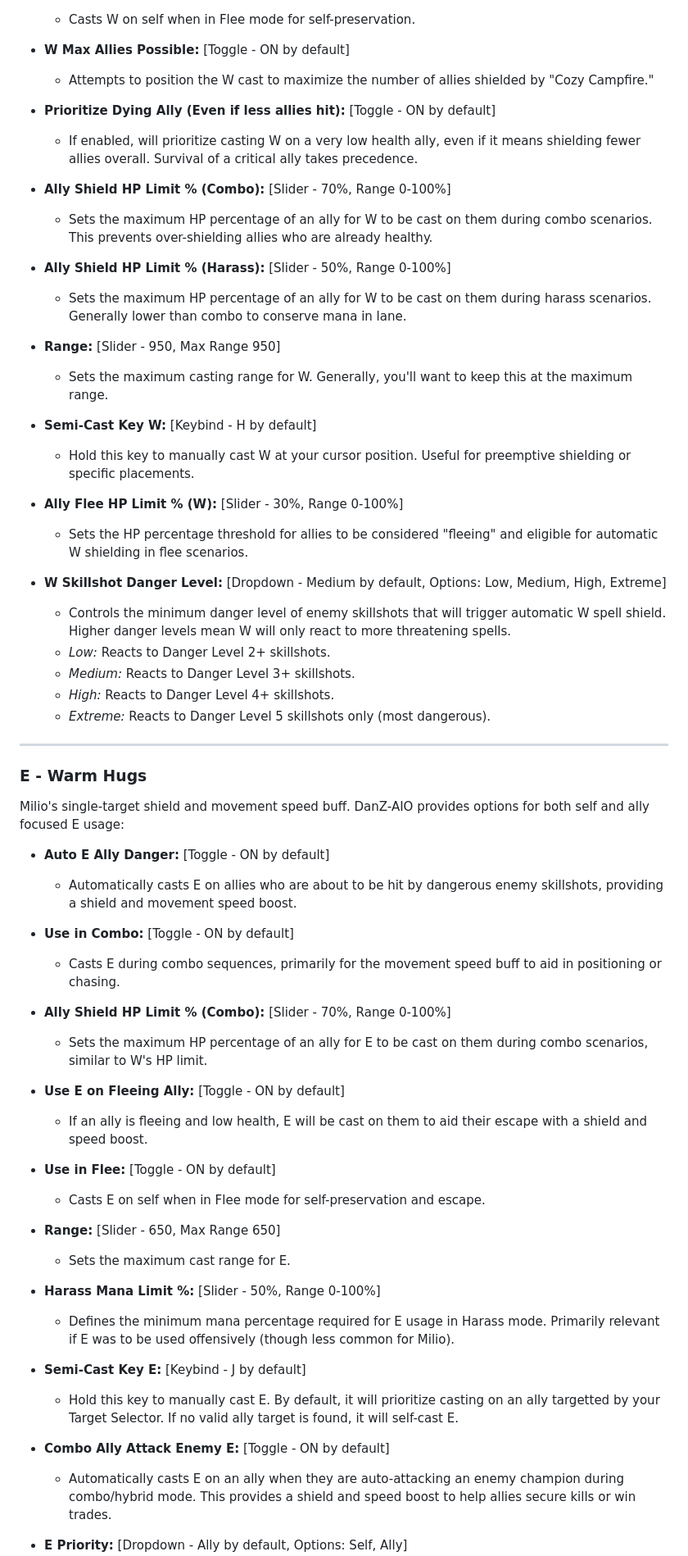
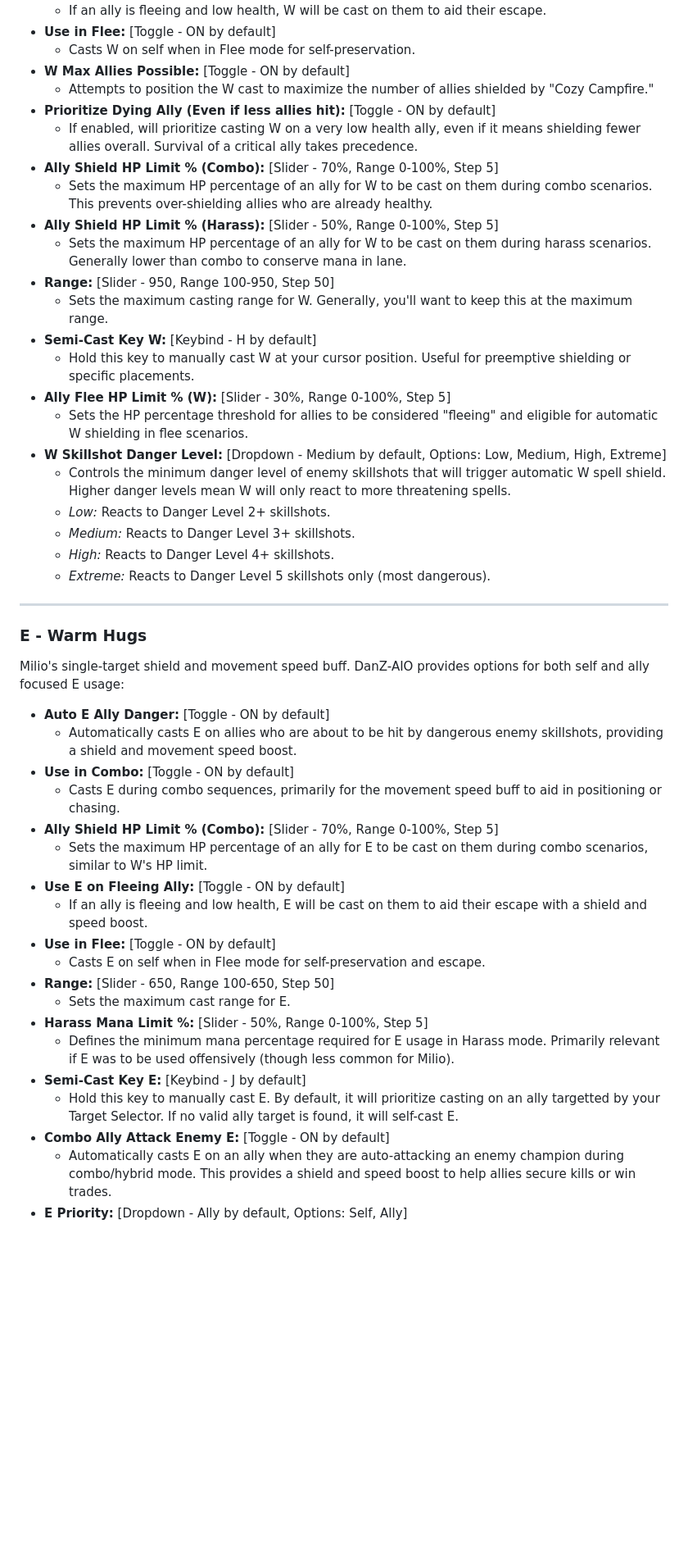
Before and after one commit to danzddev/DanZAIO, a Markdown page: milio.md, the part around one of its changes. Shown at 82% size. GitHub-like rendering; blank space fills up the shorter version.

```diff
--- a/milio.md
+++ b/milio.md
@@ -69,60 +46,41 @@ Milio's signature shielding and healing ability. DanZ-AIO prioritizes ally safet
 *   **Prioritize Dying Ally (Even if less allies hit):** [Toggle - ON by default]
-    *   If enabled, will prioritize casting W on a very low health ally, even if it means shielding fewer allies overall.  Survival of a critical ally takes precedence.
-
-*   **Ally Shield HP Limit % (Combo):** [Slider - 70%, Range 0-100%]
+    *   If enabled, will prioritize casting W on a very low health ally, even if it means shielding fewer allies overall. Survival of a critical ally takes precedence.
+*   **Ally Shield HP Limit % (Combo):** [Slider - 70%, Range 0-100%, Step 5]
     *   Sets the maximum HP percentage of an ally for W to be cast on them during combo scenarios. This prevents over-shielding allies who are already healthy.
-
-*   **Ally Shield HP Limit % (Harass):** [Slider - 50%, Range 0-100%]
-    *   Sets the maximum HP percentage of an ally for W to be cast on them during harass scenarios.  Generally lower than combo to conserve mana in lane.
-
-*   **Range:** [Slider - 950, Max Range 950]
-    *   Sets the maximum casting range for W.  Generally, you'll want to keep this at the maximum range.
-
+*   **Ally Shield HP Limit % (Harass):** [Slider - 50%, Range 0-100%, Step 5]
+    *   Sets the maximum HP percentage of an ally for W to be cast on them during harass scenarios. Generally lower than combo to conserve mana in lane.
+*   **Range:** [Slider - 950, Range 100-950, Step 50]
+    *   Sets the maximum casting range for W. Generally, you'll want to keep this at the maximum range.
 *   **Semi-Cast Key W:** [Keybind - H by default]
-    *   Hold this key to manually cast W at your cursor position.  Useful for preemptive shielding or specific placements.
-
-*   **Ally Flee HP Limit % (W):** [Slider - 30%, Range 0-100%]
+    *   Hold this key to manually cast W at your cursor position. Useful for preemptive shielding or specific placements.
+*   **Ally Flee HP Limit % (W):** [Slider - 30%, Range 0-100%, Step 5]
     *   Sets the HP percentage threshold for allies to be considered "fleeing" and eligible for automatic W shielding in flee scenarios.
-
 *   **W Skillshot Danger Level:** [Dropdown - Medium by default, Options: Low, Medium, High, Extreme]
-    *   Controls the minimum danger level of enemy skillshots that will trigger automatic W spell shield.  Higher danger levels mean W will only react to more threatening spells.
+    *   Controls the minimum danger level of enemy skillshots that will trigger automatic W spell shield. Higher danger levels mean W will only react to more threatening spells.
     *   *Low:* Reacts to Danger Level 2+ skillshots.
     *   *Medium:* Reacts to Danger Level 3+ skillshots.
     *   *High:* Reacts to Danger Level 4+ skillshots.
     *   *Extreme:* Reacts to Danger Level 5 skillshots only (most dangerous).
-
 ---
-
 ### E - Warm Hugs
-
-Milio's single-target shield and movement speed buff.  DanZ-AIO provides options for both self and ally focused E usage:
-
+Milio's single-target shield and movement speed buff. DanZ-AIO provides options for both self and ally focused E usage:
 *   **Auto E Ally Danger:** [Toggle - ON by default]
     *   Automatically casts E on allies who are about to be hit by dangerous enemy skillshots, providing a shield and movement speed boost.
-
 *   **Use in Combo:** [Toggle - ON by default]
     *   Casts E during combo sequences, primarily for the movement speed buff to aid in positioning or chasing.
-
-*   **Ally Shield HP Limit % (Combo):** [Slider - 70%, Range 0-100%]
+*   **Ally Shield HP Limit % (Combo):** [Slider - 70%, Range 0-100%, Step 5]
     *   Sets the maximum HP percentage of an ally for E to be cast on them during combo scenarios, similar to W's HP limit.
-
 *   **Use E on Fleeing Ally:** [Toggle - ON by default]
     *   If an ally is fleeing and low health, E will be cast on them to aid their escape with a shield and speed boost.
-
 *   **Use in Flee:** [Toggle - ON by default]
     *   Casts E on self when in Flee mode for self-preservation and escape.
-
-*   **Range:** [Slider - 650, Max Range 650]
+*   **Range:** [Slider - 650, Range 100-650, Step 50]
     *   Sets the maximum cast range for E.
-
-*   **Harass Mana Limit %:** [Slider - 50%, Range 0-100%]
-    *   Defines the minimum mana percentage required for E usage in Harass mode.  Primarily relevant if E was to be used offensively (though less common for Milio).
-
+*   **Harass Mana Limit %:** [Slider - 50%, Range 0-100%, Step 5]
+    *   Defines the minimum mana percentage required for E usage in Harass mode. Primarily relevant if E was to be used offensively (though less common for Milio).
 *   **Semi-Cast Key E:** [Keybind - J by default]
     *   Hold this key to manually cast E. By default, it will prioritize casting on an ally targetted by your Target Selector. If no valid ally target is found, it will self-cast E.
-
 *   **Combo Ally Attack Enemy E:** [Toggle - ON by default]
     *   Automatically casts E on an ally when they are auto-attacking an enemy champion during combo/hybrid mode. This provides a shield and speed boost to help allies secure kills or win trades.
-
 *   **E Priority:** [Dropdown - Ally by default, Options: Self, Ally]
     *   Determines the priority target for E semi-cast and potentially in other automated scenarios (though less relevant for E automation compared to W).
```
Also changed, not shown: other parts of milio.md (+62 -82 lines).
